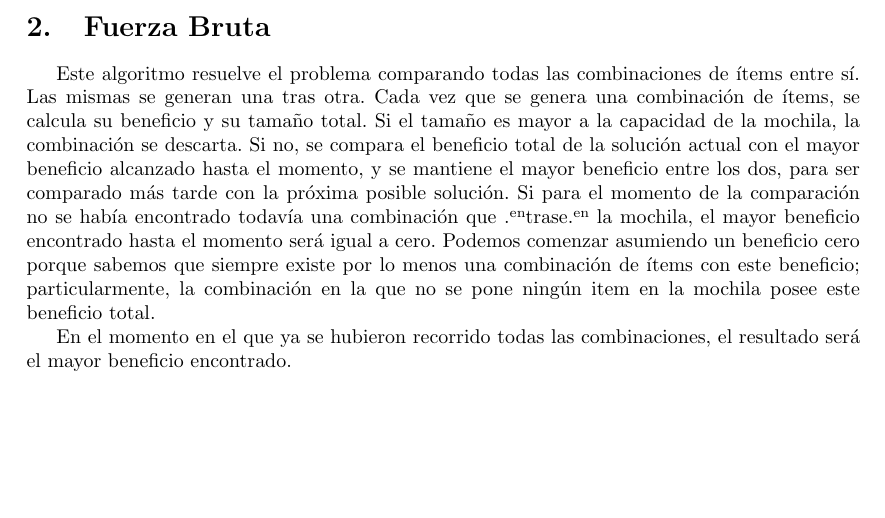
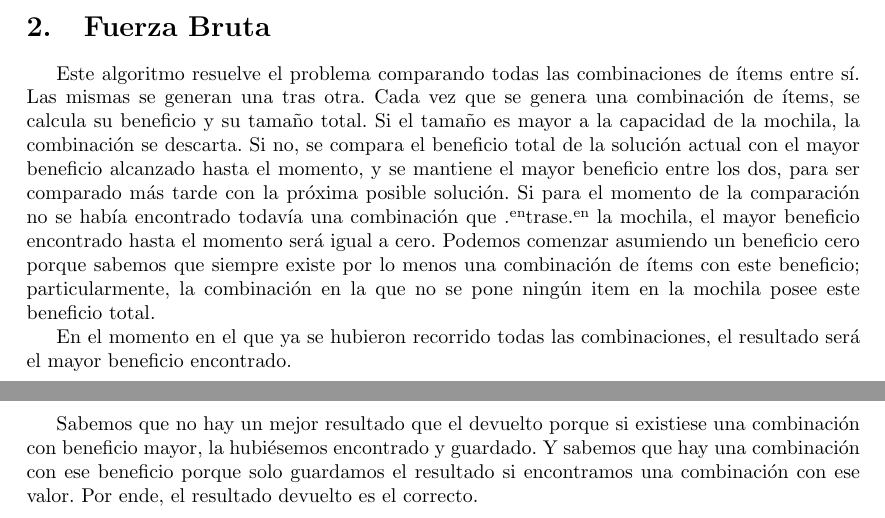
Before and after one commit to ericbrandwein/algo3-tp1, a LaTeX document (informe.tex): part of page 2 of 2 before the commit and two parts of pages 2 and 3 of 3 after it, the two joined at a grey line, cut so that both start at the same text, the shorter picture padded with empty space. Compiled offline with pdfLaTeX.

Commit message:
Intento de justificacion de fuerza bruta

```diff
--- a/informe.tex
+++ b/informe.tex
@@ -54,7 +54,9 @@ Algorítmicamente, desarrollaremos cuatro maneras de llegar a la solución para
 \section{Fuerza Bruta}
 Este algoritmo resuelve el problema comparando todas las combinaciones de ítems entre sí.
 Las mismas se generan una tras otra. Cada vez que se genera una combinación de ítems, se calcula su beneficio y su tamaño total. Si el tamaño es mayor a la capacidad de la mochila, la combinación se descarta. Si no, se compara el beneficio total de la solución actual con el mayor beneficio alcanzado hasta el momento, y se mantiene el mayor beneficio entre los dos, para ser comparado más tarde con la próxima posible solución. Si para el momento de la comparación no se había encontrado todavía una combinación que "entrase" en la mochila, el mayor beneficio encontrado hasta el momento será igual a cero. Podemos comenzar asumiendo un beneficio cero porque sabemos que siempre existe por lo menos una combinación de ítems con este beneficio; particularmente, la combinación en la que no se pone ningún item en la mochila posee este beneficio total.\par
-En el momento en el que ya se hubieron recorrido todas las combinaciones, el resultado será el mayor beneficio encontrado.
+En el momento en el que ya se hubieron recorrido todas las combinaciones, el resultado será el mayor beneficio encontrado. \par
+
+Sabemos que no hay un mejor resultado que el devuelto porque si existiese una combinación con beneficio mayor, la hubiésemos encontrado y guardado. Y sabemos que hay una combinación con ese beneficio porque solo guardamos el resultado si encontramos una combinación con ese valor. Por ende, el resultado devuelto es el correcto.
 
 
 
```
